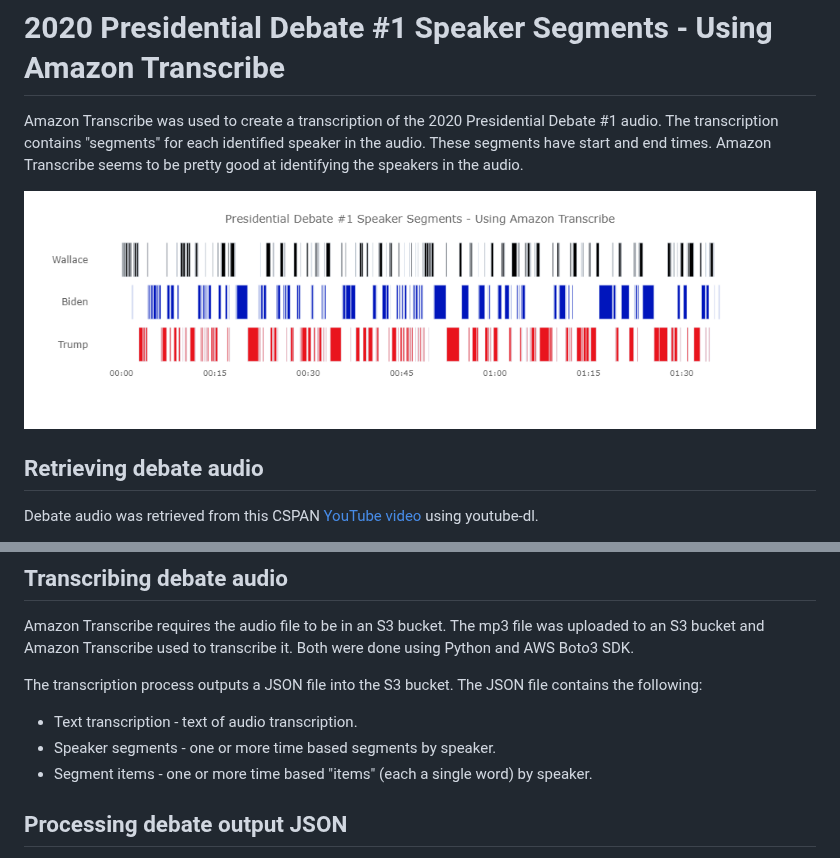
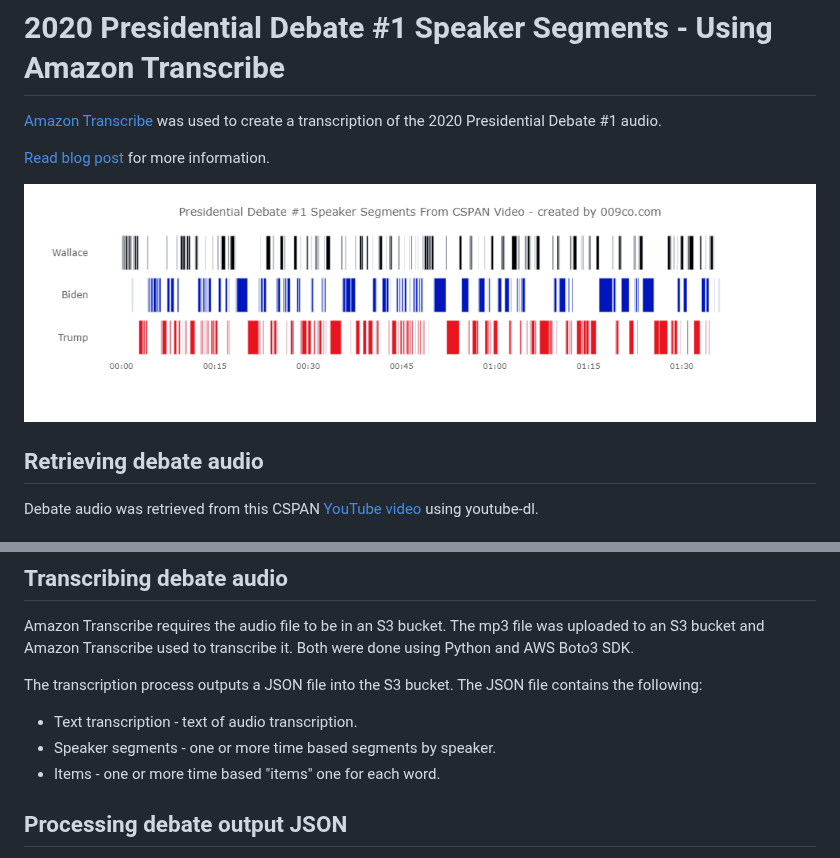
Before and after one commit to sitrucp/2020_debates, a Markdown page: README.md, 2 parts joined by grey strips. Drawn GitHub-style; pictures changed too: 2020_debate_1_timeline.png.

Commit message:
"update readme"

```diff
--- a/README.md
+++ b/README.md
@@ -1,6 +1,8 @@
 # 2020 Presidential Debate #1 Speaker Segments - Using Amazon Transcribe
 
-Amazon Transcribe was used to create a transcription of the 2020 Presidential Debate #1 audio. The transcription contains "segments" for each identified speaker in the audio. These segments have start and end times. Amazon Transcribe seems to be pretty good at identifying the speakers in the audio.
+<a href="https://aws.amazon.com/transcribe/">Amazon Transcribe</a> was used to create a transcription of the 2020 Presidential Debate #1 audio.
+
+<a href="https://009co.com/?p=1328">Read blog post</a> for more information.
 
 ![2020_debate_1_timeline](2020_debate_1_timeline.png)
 
@@ -24,7 +26,7 @@ The transcription process outputs a JSON file into the S3 bucket. The JSON file
 
 * Text transcription - text of audio transcription.
 * Speaker segments - one or more time based segments by speaker.
-* Segment items - one or more time based "items" (each a single word) by speaker.
+* Items - one or more time based "items" one for each word.
 
 ## Processing debate output JSON
 
```
Also changed, not shown: other parts of README.md (+1 -1 lines), 4 other files.
